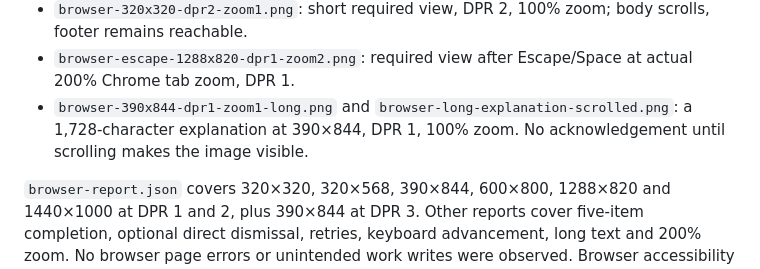
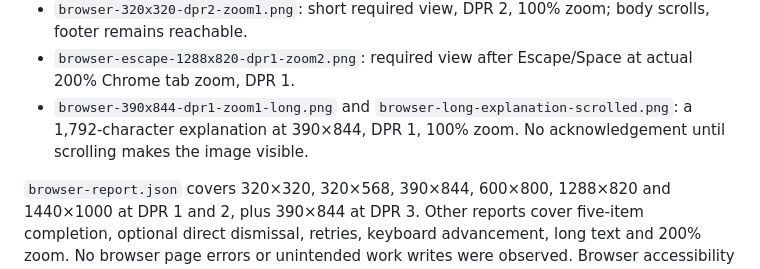
Before and after one commit to HULKs/labello, a Markdown page: README.md, the part around the change. Rendered like a GitHub page.

Commit message:
Correct feedback evidence text-length caption

```diff
--- a/README.md
+++ b/README.md
@@ -31,7 +31,7 @@ Chromium 149.0.7827.55, release WASM built by Trunk. API responses are intercept
 - `browser-390x844-dpr3-zoom1.png`: compact required view, DPR 3, 100% zoom.
 - `browser-320x320-dpr2-zoom1.png`: short required view, DPR 2, 100% zoom; body scrolls, footer remains reachable.
 - `browser-escape-1288x820-dpr1-zoom2.png`: required view after Escape/Space at actual 200% Chrome tab zoom, DPR 1.
-- `browser-390x844-dpr1-zoom1-long.png` and `browser-long-explanation-scrolled.png`: a 1,728-character explanation at 390×844, DPR 1, 100% zoom. No acknowledgement until scrolling makes the image visible.
+- `browser-390x844-dpr1-zoom1-long.png` and `browser-long-explanation-scrolled.png`: a 1,792-character explanation at 390×844, DPR 1, 100% zoom. No acknowledgement until scrolling makes the image visible.
 
 `browser-report.json` covers 320×320, 320×568, 390×844, 600×800, 1288×820 and 1440×1000 at DPR 1 and 2, plus 390×844 at DPR 3. Other reports cover five-item completion, optional direct dismissal, retries, keyboard advancement, long text and 200% zoom. No browser page errors or unintended work writes were observed. Browser accessibility exposes a canvas rather than shared widget semantics; no browser screen-reader claim is made. OS-level text scaling and physical mobile devices were not exercised.
 
```
